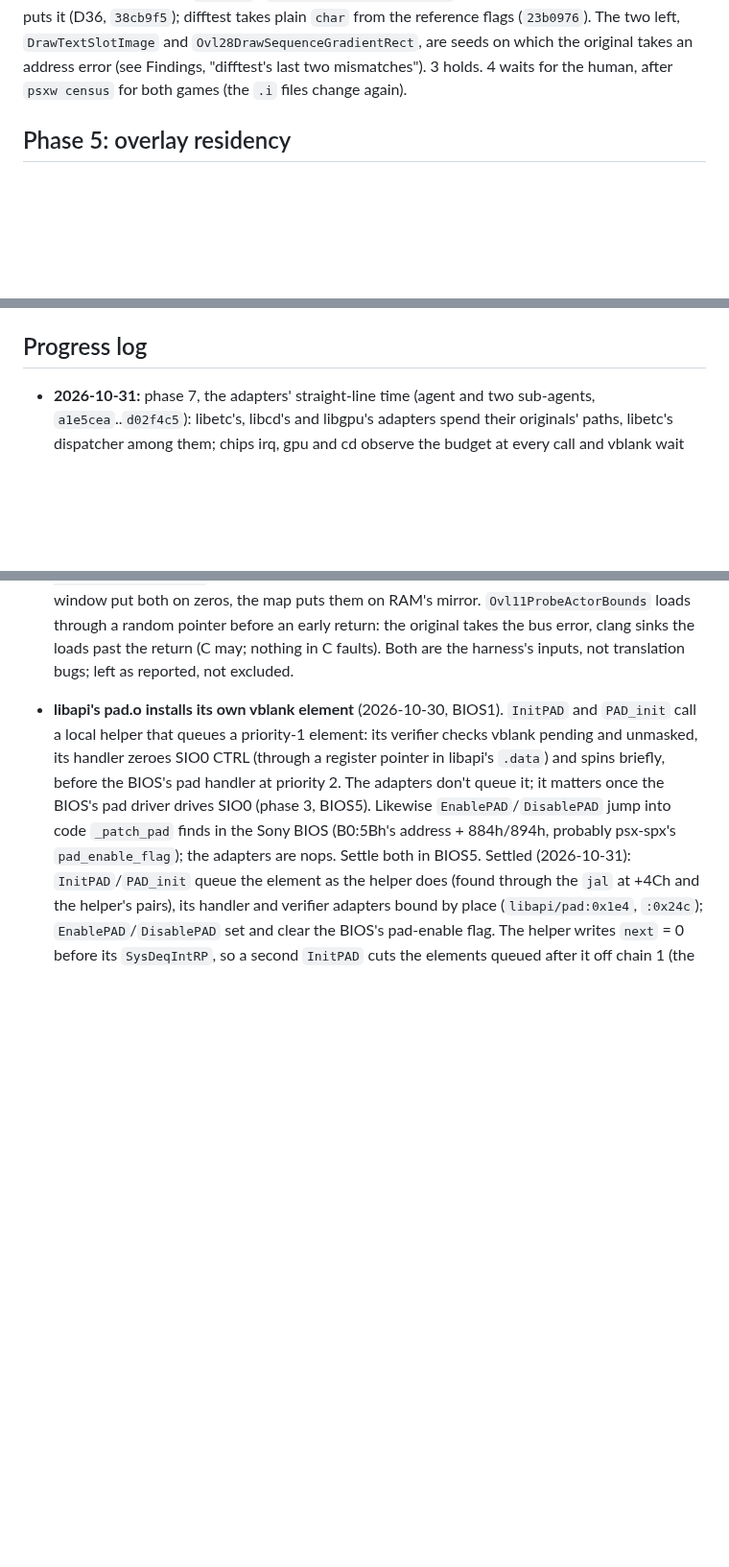
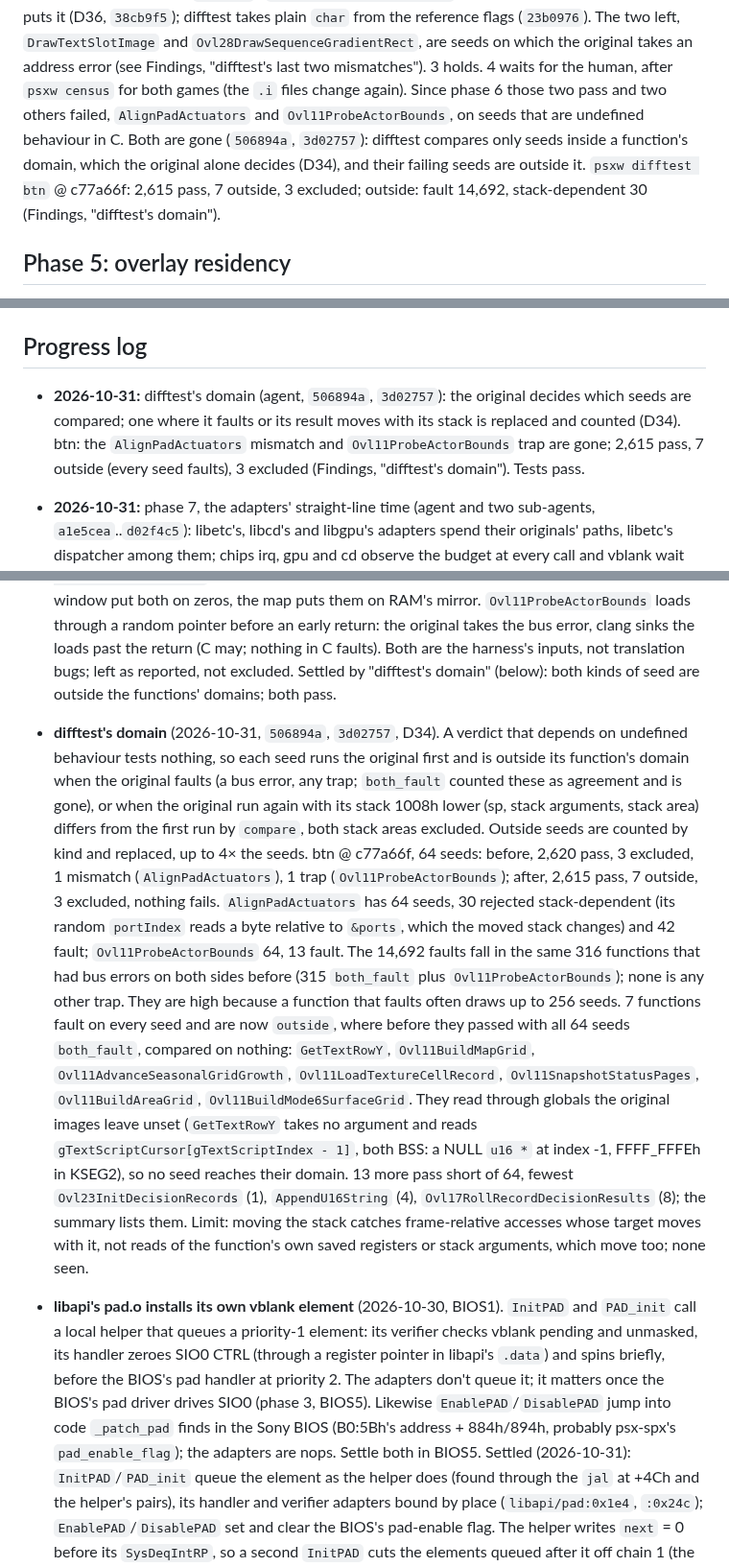
Before and after one commit to dpchamps-vibe-city/psx-wasm, a Markdown page: plans/spec-fidelity.md, 3 parts joined by grey strips. Shown at 96% size. Drawn GitHub-style; blank space fills up the shorter version.

Commit message:
Plans: difftest's last two failures were seeds outside their functions' domains; both pass

```diff
--- a/plans/spec-fidelity.md
+++ b/plans/spec-fidelity.md
@@ -521,6 +521,13 @@ plain `char` from the reference flags (`23b0976`). The two left,
 which the original takes an address error (see Findings, "difftest's
 last two mismatches"). 3 holds. 4 waits for the human, after `psxw
 census` for both games (the `.i` files change again).
+Since phase 6 those two pass and two others failed, `AlignPadActuators`
+and `Ovl11ProbeActorBounds`, on seeds that are undefined behaviour in C.
+Both are gone (`506894a`, `3d02757`): difftest compares only seeds
+inside a function's domain, which the original alone decides (D34), and
+their failing seeds are outside it. `psxw difftest btn` @ c77a66f:
+2,615 pass, 7 outside, 3 excluded; outside: fault 14,692,
+stack-dependent 30 (Findings, "difftest's domain").
 
 ## Phase 5: overlay residency
 
@@ -762,6 +769,13 @@ locals, or static translation.
   (`-ftrivial-auto-var-init=zero`, D27).
 
 ## Progress log
+
+- **2026-10-31:** difftest's domain (agent, `506894a`, `3d02757`): the
+  original decides which seeds are compared; one where it faults or its
+  result moves with its stack is replaced and counted (D34). btn: the
+  `AlignPadActuators` mismatch and `Ovl11ProbeActorBounds` trap are
+  gone; 2,615 pass, 7 outside (every seed faults), 3 excluded (Findings,
+  "difftest's domain"). Tests pass.
 
 - **2026-10-31:** phase 7, the adapters' straight-line time (agent and
   two sub-agents, `a1e5cea`..`d02f4c5`): libetc's, libcd's and libgpu's
@@ -1198,7 +1212,39 @@ locals, or static translation.
   random pointer before an early return: the original takes the bus
   error, clang sinks the loads past the return (C may; nothing in C
   faults). Both are the harness's inputs, not translation bugs; left as
-  reported, not excluded.
+  reported, not excluded. Settled by "difftest's domain" (below): both
+  kinds of seed are outside the functions' domains; both pass.
+- **difftest's domain** (2026-10-31, `506894a`, `3d02757`, D34). A
+  verdict that depends on undefined behaviour tests nothing, so each
+  seed runs the original first and is outside its function's domain when
+  the original faults (a bus error, any trap; `both_fault` counted these
+  as agreement and is gone), or when the original run again with its
+  stack 1008h lower (sp, stack arguments, stack area) differs from the
+  first run by `compare`, both stack areas excluded. Outside seeds are
+  counted by kind and replaced, up to 4× the seeds. btn @ c77a66f, 64
+  seeds: before, 2,620 pass, 3 excluded, 1 mismatch
+  (`AlignPadActuators`), 1 trap (`Ovl11ProbeActorBounds`); after, 2,615
+  pass, 7 outside, 3 excluded, nothing fails. `AlignPadActuators` has
+  64 seeds, 30 rejected stack-dependent (its random `portIndex` reads a
+  byte relative to `&ports`, which the moved stack changes) and 42 fault;
+  `Ovl11ProbeActorBounds` 64, 13 fault. The 14,692 faults fall in the
+  same 316 functions that had bus errors on both sides before
+  (315 `both_fault` plus `Ovl11ProbeActorBounds`); none is any other
+  trap. They are high because a function that faults often draws up to
+  256 seeds. 7 functions fault on every seed and are now `outside`,
+  where before they passed with all 64 seeds `both_fault`, compared on
+  nothing: `GetTextRowY`, `Ovl11BuildMapGrid`,
+  `Ovl11AdvanceSeasonalGridGrowth`, `Ovl11LoadTextureCellRecord`,
+  `Ovl11SnapshotStatusPages`, `Ovl11BuildAreaGrid`,
+  `Ovl11BuildMode6SurfaceGrid`. They read through globals the original
+  images leave unset (`GetTextRowY` takes no argument and reads
+  `gTextScriptCursor[gTextScriptIndex - 1]`, both BSS: a NULL `u16 *` at
+  index -1, FFFF_FFFEh in KSEG2), so no seed reaches their domain. 13 more pass short of 64, fewest
+  `Ovl23InitDecisionRecords` (1), `AppendU16String` (4),
+  `Ovl17RollRecordDecisionResults` (8); the summary lists them. Limit:
+  moving the stack catches frame-relative accesses whose target moves
+  with it, not reads of the function's own saved registers or stack
+  arguments, which move too; none seen.
 
 - **libapi's pad.o installs its own vblank element** (2026-10-30, BIOS1).
   `InitPAD` and `PAD_init` call a local helper that queues a priority-1
```
